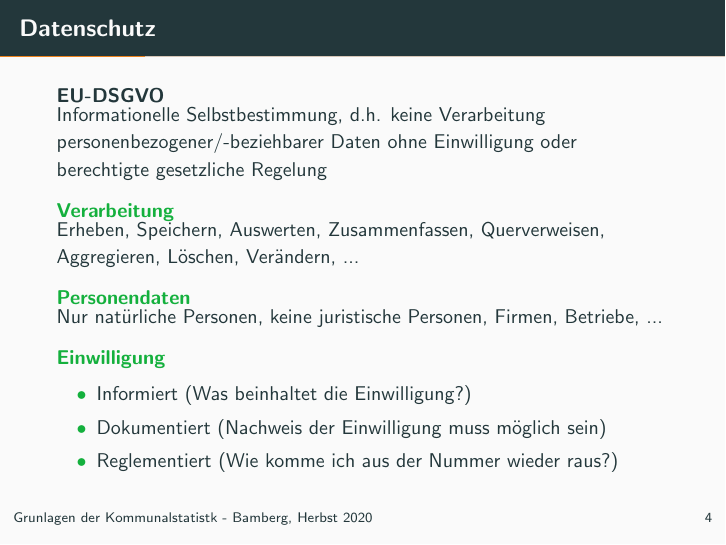
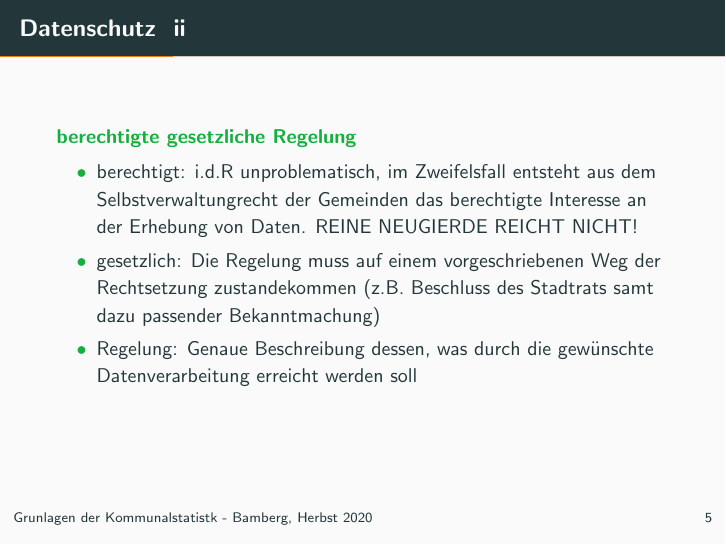
Before and after one commit to klabrx/Bamberg2020, LaTeX slides (Seminarfolien.tex): page 7 of 32 before the commit and page 8 of 33 after it. Compiled offline with pdfLaTeX.

Commit message:
Updates from Overleaf

```diff
--- a/Seminarfolien.tex
+++ b/Seminarfolien.tex
@@ -84,7 +84,7 @@
 \subsection{Datenschutz}
 
 
-\begin{frame}{Datenschutz}
+\begin{frame}[allowframebreaks]{Datenschutz}
 
 	\begin{block}{EU-DSGVO}
 		Informationelle Selbstbestimmung, d.h. keine Verarbeitung personenbezogener/-beziehbarer Daten ohne Einwilligung oder berechtigte gesetzliche Regelung
@@ -97,9 +97,15 @@
       \end{exampleblock}
       \begin{exampleblock}{Einwilligung}
         \begin{itemize}
-            \item Informiert (Was beinhaltet die Einwilligung?)
+            \item Informiert (Was beinhaltet die Einwilligung? Wie komme ich aus der Nummer wieder raus?)
             \item Dokumentiert (Nachweis der Einwilligung muss möglich sein)
-            \item Reglementiert (Wie komme ich aus der Nummer wieder raus?)
+        \end{itemize}
+      \end{exampleblock}
+      \begin{exampleblock}{berechtigte gesetzliche Regelung}
+        \begin{itemize}
+            \item berechtigt: i.d.R unproblematisch, im Zweifelsfall entsteht aus dem Selbstverwaltungrecht der Gemeinden das berechtigte Interesse an der Erhebung von Daten. REINE NEUGIERDE REICHT NICHT!
+            \item gesetzlich: Die Regelung muss auf einem vorgeschriebenen Weg der Rechtsetzung zustandekommen (z.B. Beschluss des Stadtrats samt dazu passender Bekanntmachung)
+            \item Regelung: Genaue Beschreibung dessen, was durch die gewünschte Datenverarbeitung erreicht werden soll
         \end{itemize}
       \end{exampleblock}
 \end{frame}
```
